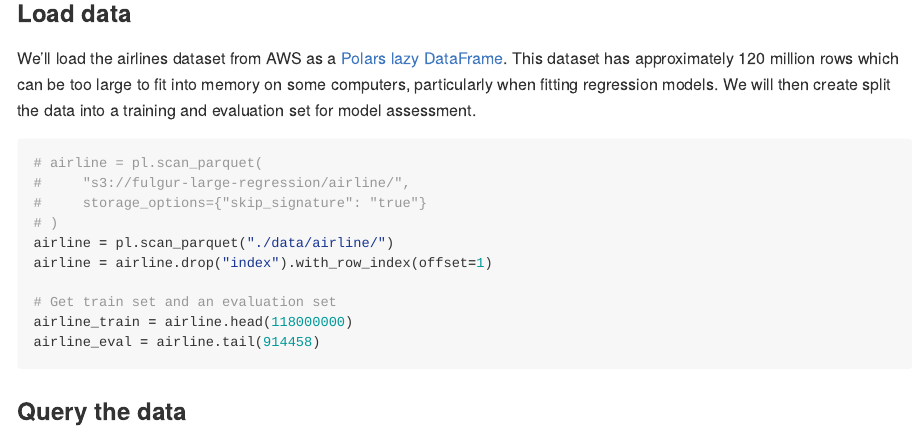
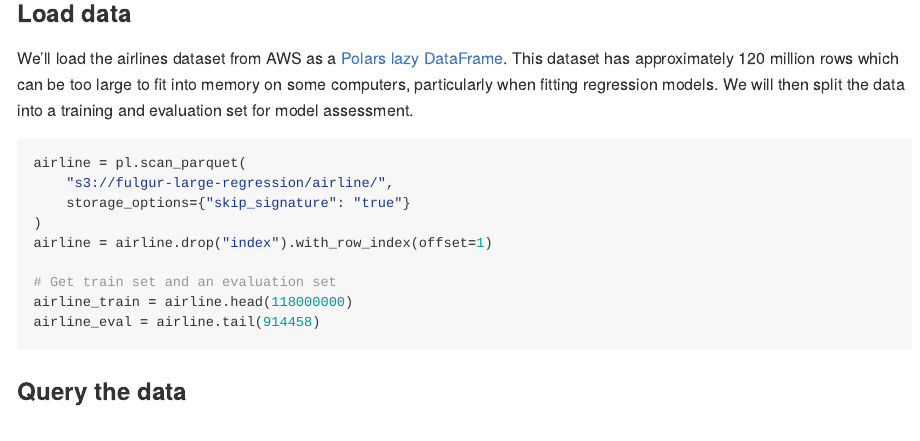
Before and after one commit to dmolitor/fulgur, a Quarto document (README.qmd): the page in a window 1100 px wide, from 590 px down. The pictures show the output file README.md that the author committed with the source, drawn offline in the style of GitHub; folded parts are opened.

Commit message:
Update README 📖

````diff
--- a/README.qmd
+++ b/README.qmd
@@ -34,14 +34,13 @@ import polars as pl
 We'll load the airlines dataset from AWS as a
 [Polars lazy DataFrame](https://docs.pola.rs/user-guide/lazy/using/). This dataset has approximately
 120 million rows which can be too large to fit into memory on some computers, particularly
-when fitting regression models. We will then create split the data into a training and
+when fitting regression models. We will then split the data into a training and
 evaluation set for model assessment.
 ```{python}
-# airline = pl.scan_parquet(
-#     "s3://fulgur-large-regression/airline/",
-#     storage_options={"skip_signature": "true"}
-# )
-airline = pl.scan_parquet("./data/airline/")
+airline = pl.scan_parquet(
+    "s3://fulgur-large-regression/airline/",
+    storage_options={"skip_signature": "true"}
+)
 airline = airline.drop("index").with_row_index(offset=1)
 
 # Get train set and an evaluation set
````
Also changed, not shown: README.md.
